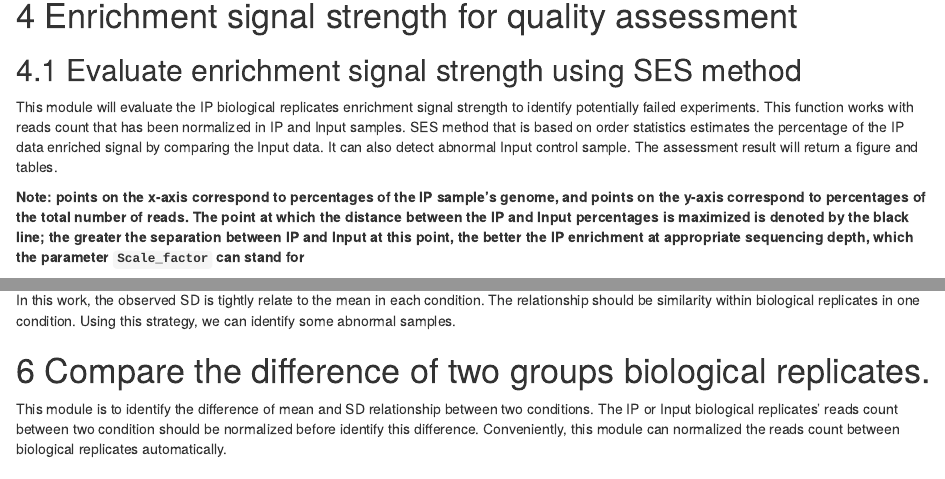
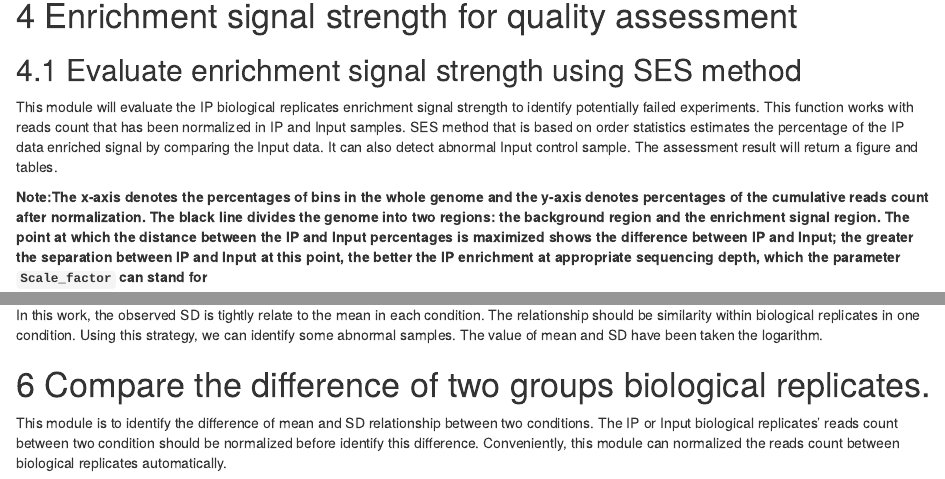
Before and after one commit to skyhorsetomoon/Trumpet, an R Markdown document (inst/extdata/Trumpet_report.Rmd): the page in a window 1100 px wide, from 1900 px down, and a second part further down, joined at a grey line. Rendered offline with R 4.5, knitr and Pandoc, with nearby package versions; the code chunks are not run, so their results and figures are left out.

Commit message:
Update Trumpet_report.Rmd

````diff
--- a/inst/extdata/Trumpet_report.Rmd
+++ b/inst/extdata/Trumpet_report.Rmd
@@ -117,7 +117,7 @@
 kable(out_SES[[2]])
 ```
 
-**Note: points on the x-axis correspond to percentages of the IP sample's genome, and points on the y-axis correspond to percentages of the total number of reads. The point at which the distance between the IP and Input percentages is maximized is denoted by the black line; the greater the separation between IP and Input at this point, the better the IP enrichment at appropriate sequencing depth, which the parameter `Scale_factor` can stand for**
+**Note:The x-axis denotes the percentages of bins in the whole genome and the y-axis denotes percentages of the cumulative reads count after normalization. The black line divides the genome into two regions: the background region and the enrichment signal region. The point at which the distance between the IP and Input percentages is maximized shows the difference between IP and Input; the greater the separation between IP and Input at this point, the better the IP enrichment at appropriate sequencing depth, which the parameter `Scale_factor` can stand for**
 
 ## 4.2 Evaluate enrichment signal strength using c-test method
 
@@ -140,7 +140,7 @@ hcluster<-.hcluster(result,IP_BAM,Input_BAM,contrast_IP_BAM,contrast_Input_BAM)
 
 ## 5.2 Plot the relationship between mean and SD figures
 
-In this work, the observed SD is tightly relate to the mean in each condition. The relationship should be similarity within biological replicates in one condition. Using this strategy, we can identify some abnormal samples.
+In this work, the observed SD is tightly relate to the mean in each condition. The relationship should be similarity within biological replicates in one condition. Using this strategy, we can identify some abnormal samples. The value of mean and SD have been taken the logarithm.
 
 ```{r eval=TRUE,echo=FALSE,message=FALSE,warning=FALSE,fig.width=14,fig.height=7}
 out_ms<-.ms_relation(result,IP_BAM,Input_BAM,contrast_IP_BAM,contrast_Input_BAM,condition1,condition2)
````
